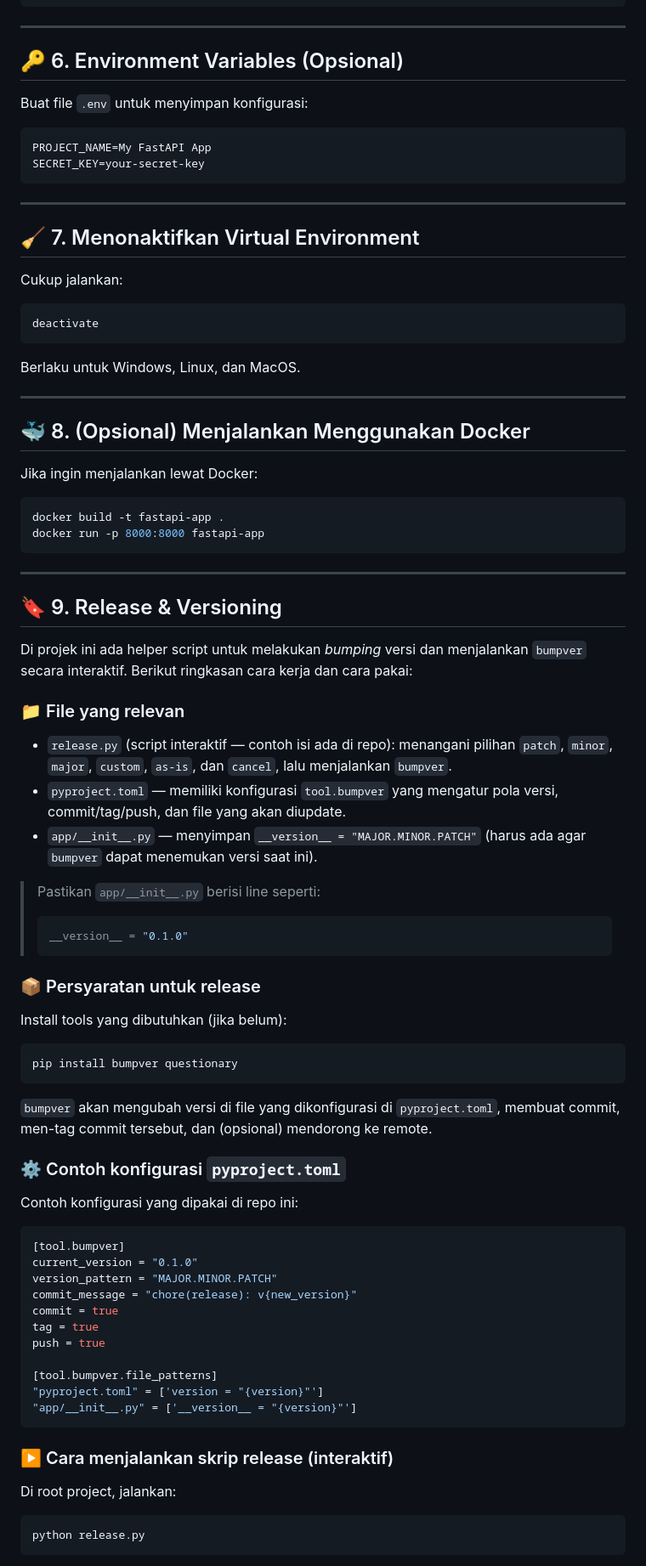
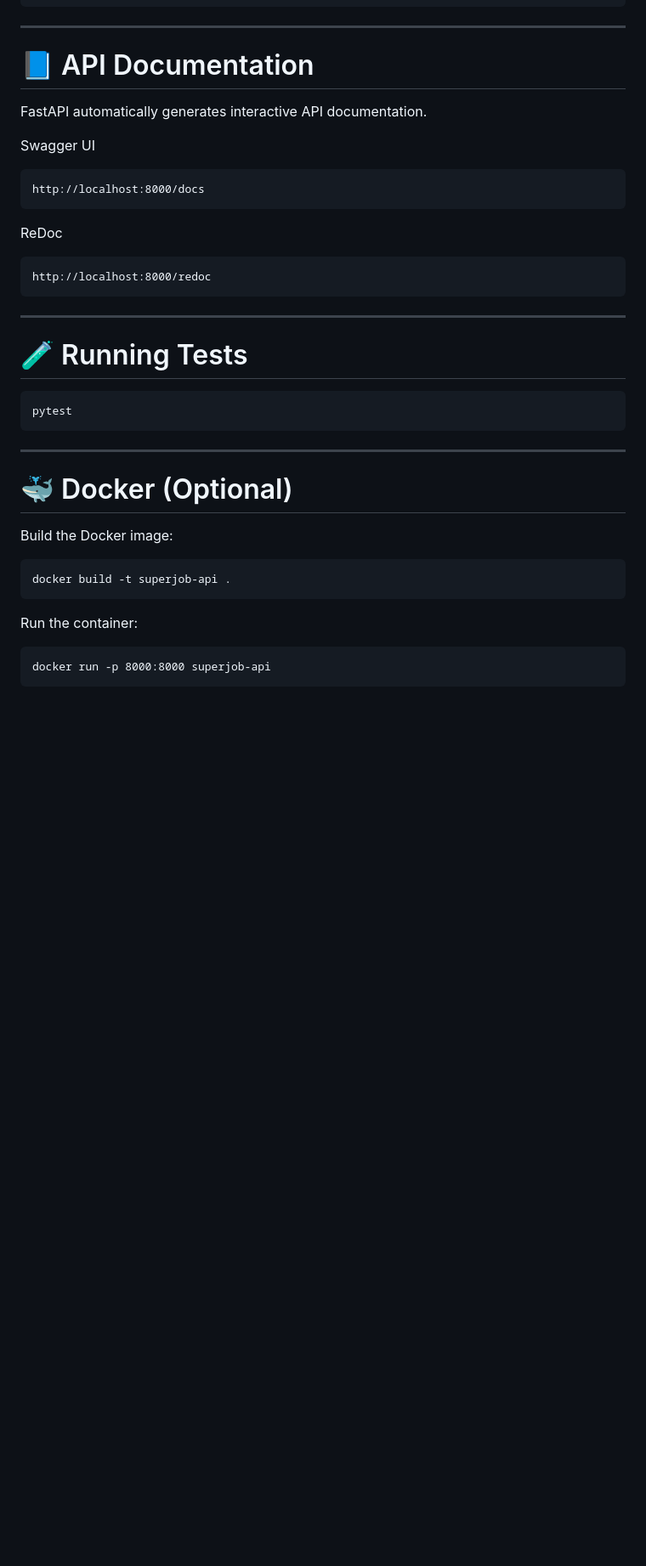
Before and after one commit to bayusastra70/Superjob-Api, a Markdown page: README.md, the part around one of its changes. Shown at 85% size. Rendered like a GitHub page; blank space fills up the shorter version.

````diff
--- a/README.md
+++ b/README.md
@@ -116,88 +176,42 @@ def home():
 
 ---
 
-## 🔑 6. Environment Variables (Opsional)
+# 📘 API Documentation
 
-Buat file `.env` untuk menyimpan konfigurasi:
+FastAPI automatically generates interactive API documentation.
+
+Swagger UI
 
 ```
-PROJECT_NAME=My FastAPI App
-SECRET_KEY=your-secret-key
+http://localhost:8000/docs
+```
+
+ReDoc
+
+```
+http://localhost:8000/redoc
 ```
 
 ---
 
-## 🧹 7. Menonaktifkan Virtual Environment
+# 🧪 Running Tests
 
-Cukup jalankan:
-
-```bash
-deactivate
 ```
-
-Berlaku untuk Windows, Linux, dan MacOS.
-
----
-
-## 🐳 8. (Opsional) Menjalankan Menggunakan Docker
-
-Jika ingin menjalankan lewat Docker:
-
-```bash
-docker build -t fastapi-app .
-docker run -p 8000:8000 fastapi-app
+pytest
 ```
 
 ---
 
-## 🔖 9. Release & Versioning
+# 🐳 Docker (Optional)
 
-Di projek ini ada helper script untuk melakukan *bumping* versi dan menjalankan `bumpver` secara interaktif. Berikut ringkasan cara kerja dan cara pakai:
+Build the Docker image:
 
-### 📁 File yang relevan
-
-* `release.py` (script interaktif — contoh isi ada di repo): menangani pilihan `patch`, `minor`, `major`, `custom`, `as-is`, dan `cancel`, lalu menjalankan `bumpver`.
-* `pyproject.toml` — memiliki konfigurasi `tool.bumpver` yang mengatur pola versi, commit/tag/push, dan file yang akan diupdate.
-* `app/__init__.py` — menyimpan `__version__ = "MAJOR.MINOR.PATCH"` (harus ada agar `bumpver` dapat menemukan versi saat ini).
-
-> Pastikan `app/__init__.py` berisi line seperti:
->
-> ```python
-> __version__ = "0.1.0"
-> ```
-
-### 📦 Persyaratan untuk release
-
-Install tools yang dibutuhkan (jika belum):
-
-```bash
-pip install bumpver questionary
+```
+docker build -t superjob-api .
 ```
 
-`bumpver` akan mengubah versi di file yang dikonfigurasi di `pyproject.toml`, membuat commit, men-tag commit tersebut, dan (opsional) mendorong ke remote.
+Run the container:
 
-### ⚙️ Contoh konfigurasi `pyproject.toml`
-
-Contoh konfigurasi yang dipakai di repo ini:
-
-```toml
-[tool.bumpver]
-current_version = "0.1.0"
-version_pattern = "MAJOR.MINOR.PATCH"
-commit_message = "chore(release): v{new_version}"
-commit = true
-tag = true
-push = true
-
-[tool.bumpver.file_patterns]
-"pyproject.toml" = ['version = "{version}"']
-"app/__init__.py" = ['__version__ = "{version}"']
 ```
-
-### ▶️ Cara menjalankan skrip release (interaktif)
-
-Di root project, jalankan:
-
-```bash
-python release.py
+docker run -p 8000:8000 superjob-api
 ```
````
Also changed, not shown: other parts of README.md (+173 -108 lines).
